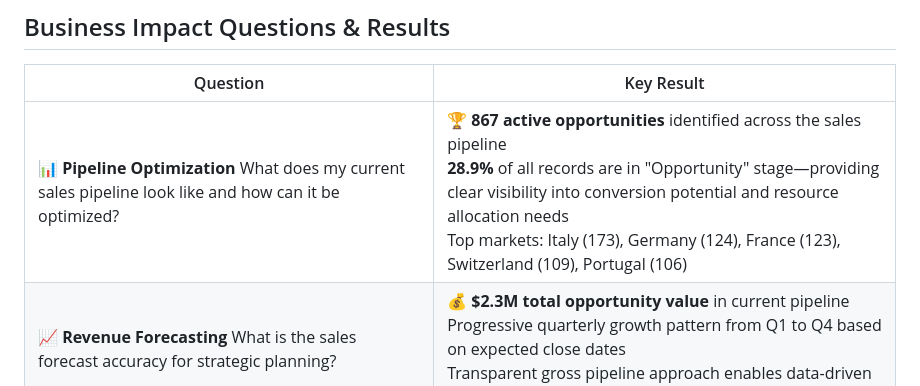
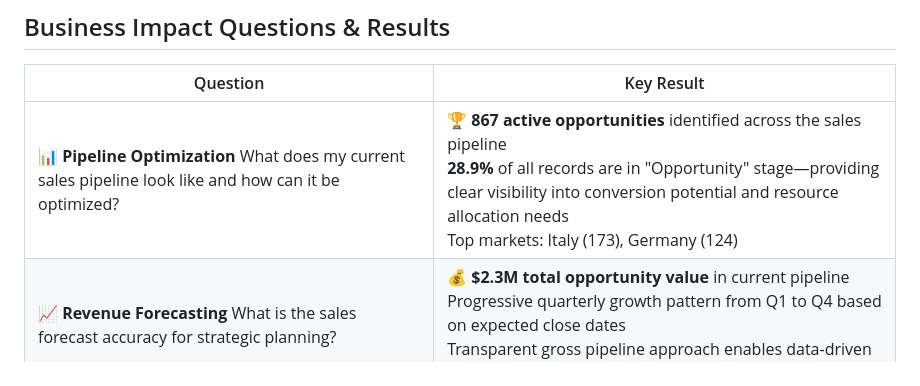
Before and after one commit to FarooqSyed0/CRM_Sales_Pipeline, a Markdown page: readme.md, the part around the change. Drawn GitHub-style.

```diff
--- a/readme.md
+++ b/readme.md
@@ -6,7 +6,7 @@
 
 | Question | Key Result |
 |--|--|
-| 📊 **Pipeline Optimization** What does my current sales pipeline look like and how can it be optimized? | 🏆 **867 active opportunities** identified across the sales pipeline<br>**28.9%** of all records are in "Opportunity" stage—providing clear visibility into conversion potential and resource allocation needs<br>Top markets: Italy (173), Germany (124), France (123), Switzerland (109), Portugal (106) |
+| 📊 **Pipeline Optimization** What does my current sales pipeline look like and how can it be optimized? | 🏆 **867 active opportunities** identified across the sales pipeline<br>**28.9%** of all records are in "Opportunity" stage—providing clear visibility into conversion potential and resource allocation needs<br>Top markets: Italy (173), Germany (124) |
 | 📈 **Revenue Forecasting** What is the sales forecast accuracy for strategic planning? | 💰 **$2.3M total opportunity value** in current pipeline<br>Progressive quarterly growth pattern from Q1 to Q4 based on expected close dates<br>Transparent gross pipeline approach enables data-driven revenue planning without probability weighting |
 | 🎯 **Performance Benchmarking** What are the actual win rate benchmarks for competitive positioning? | 📊 **9.6% overall win rate** with significant performance variance between markets<br>**Belgium** leads at 16.9%, followed by Germany (10.5%) and Italy (10.4%)<br>**83 total wins** across all opportunities—enabling targeted improvement strategies |
 | 🧩 **Product-Market Optimization** Which product-market combinations offer the highest revenue potential? | 🚀 **SAAS: $961K** identified as top revenue opportunity<br>**Services: $847K** and **Custom solution: $488K** complete the product portfolio<br>Three active products represent concentrated opportunity focus for sales prioritization |
```
